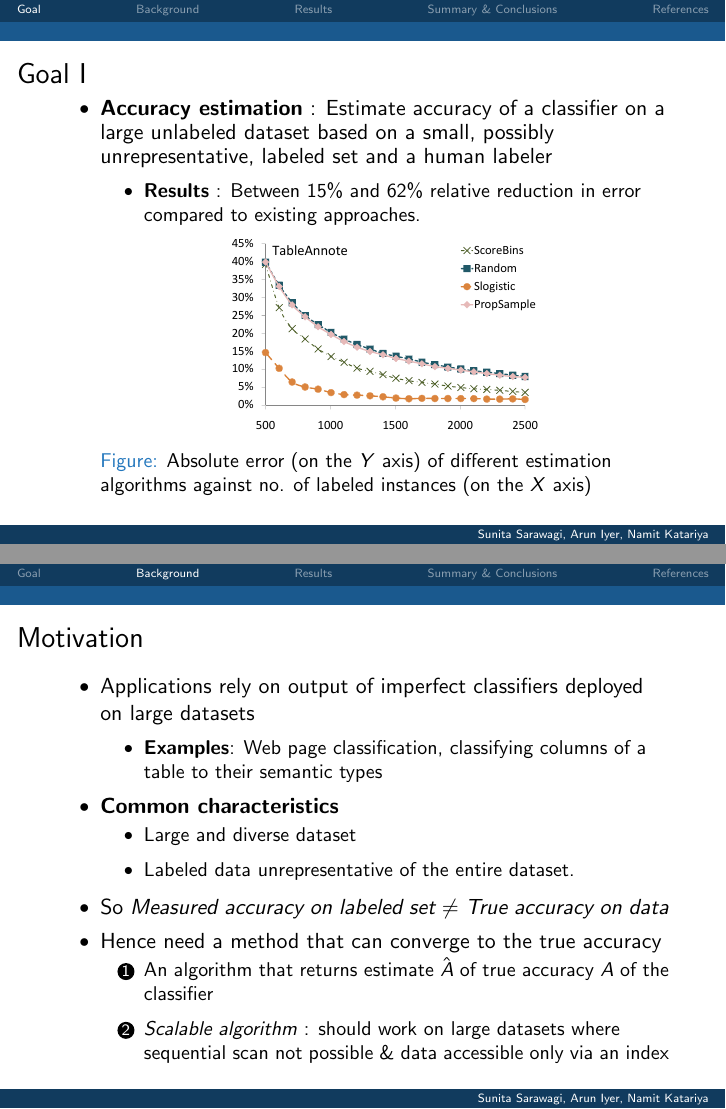
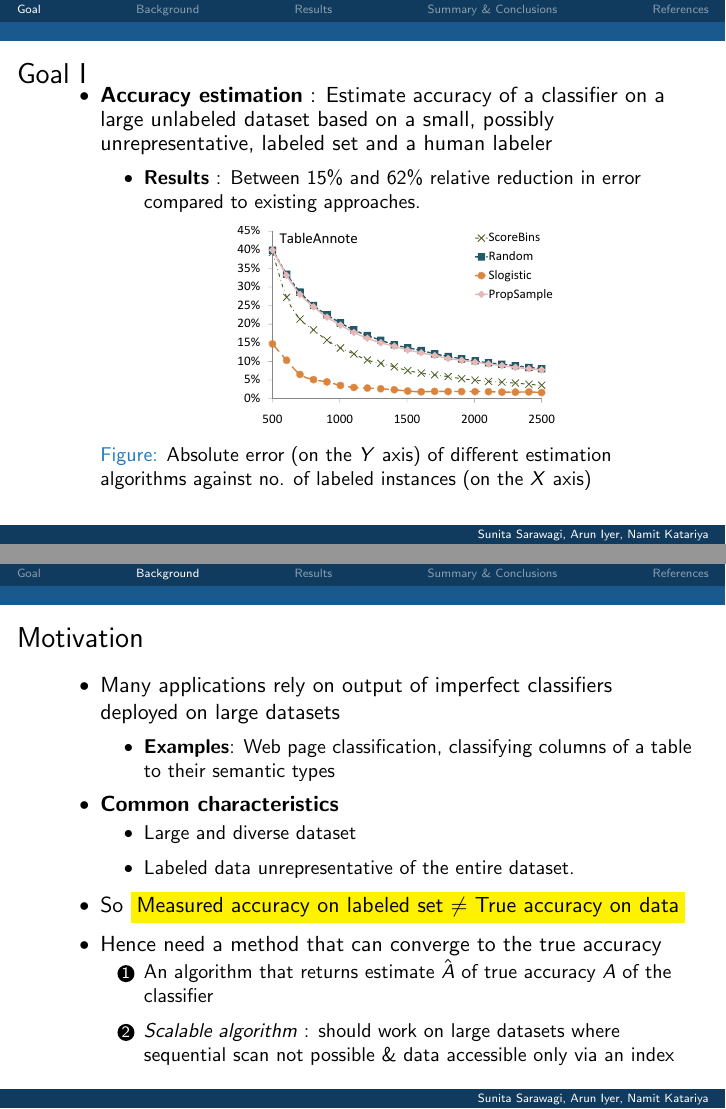
Before and after one commit to namitk/icdm, LaTeX slides (presentation.tex): pages 3 and 6 of 19, joined at a grey line. The pictures show the PDF file presentation.pdf that the author committed with the source.

Commit message:
uploading slides

```diff
--- a/presentation.tex
+++ b/presentation.tex
@@ -30,6 +30,8 @@
 
 \setbeamertemplate{navigation symbols}{}
 % \useoutertheme{infolines}
+
+\addtolength{\textwidth}{4mm}
 
 \def\newblock{\hskip .11em plus .33em minus .07em}
 
@@ -139,7 +141,7 @@
 
 \section{Goal}
 \begin{frame}[allowframebreaks]
-\frametitle{Goal} \vspace{-2mm}
+\frametitle{Goal} \vspace{-5mm}
 \begin{itemize}
 \item \textbf{Accuracy estimation} : Estimate accuracy of a classifier on a large unlabeled dataset based on a small, possibly unrepresentative, labeled set and a human labeler \vspace*{1mm}
 \begin{itemize}
@@ -170,7 +172,7 @@
 \begin{frame}
 \frametitle{Motivation}
 \begin{itemize}
-\item Applications rely on output of imperfect classifiers deployed on large datasets \\
+\item Many applications rely on output of imperfect classifiers deployed on large datasets \\
 \begin{itemize}
 \item \textbf{Examples}: Web page classification, classifying columns of a table to their semantic types
 \end{itemize}
@@ -179,7 +181,7 @@
 \item Large and diverse dataset
 \item Labeled data unrepresentative of the entire dataset.
 \end{itemize}
-\item So \textit{Measured accuracy on labeled set $\neq$ True accuracy on data}
+\item So \colorbox{yellow}{Measured accuracy on labeled set $\neq$ True accuracy on data}
 \item Hence need a method that can converge to the true accuracy
 \begin{enumerate}
 \item An algorithm that returns estimate $\estPerf$ of true accuracy $\TP$ of the classifier
@@ -248,19 +250,19 @@ HomePredicted & 66 & 8658 & 13,951,053 & 83.2 & 93.9 \\
 
 \begin{center}
 \begin{figure}
-\includegraphics[width=0.85\hsize]{figs/e1homeground_crop}
+\includegraphics[width=0.82\hsize]{figs/e1homeground_crop}
 \caption{Homeground data: Absolute error ($Y$ axis) of different estimation algorithms against increasing number of labeled instances ($X$ axis)}
 \end{figure}
 
 \framebreak
 
 \begin{figure}
-\includegraphics[width=0.38\hsize]{figs/e1tableannote_crop}
-\includegraphics[width=0.38\hsize]{figs/e1spam_crop}
+\includegraphics[width=0.37\hsize]{figs/e1tableannote_crop}
+\includegraphics[width=0.37\hsize]{figs/e1spam_crop}
 \end{figure}
 \begin{figure}
-\includegraphics[width=0.38\hsize]{figs/e1homepredicted_crop}
-\includegraphics[width=0.38\hsize]{figs/e1dna_crop}
+\includegraphics[width=0.37\hsize]{figs/e1homepredicted_crop}
+\includegraphics[width=0.37\hsize]{figs/e1dna_crop}
 \caption{Absolute error (on the $Y$ axis) of different estimation algorithms against increasing number of labeled instances (on the $X$ axis)}
 \end{figure}
 \end{center}
```
Also changed, not shown: presentation.pdf, presentation.tex (2 more changed lines).
